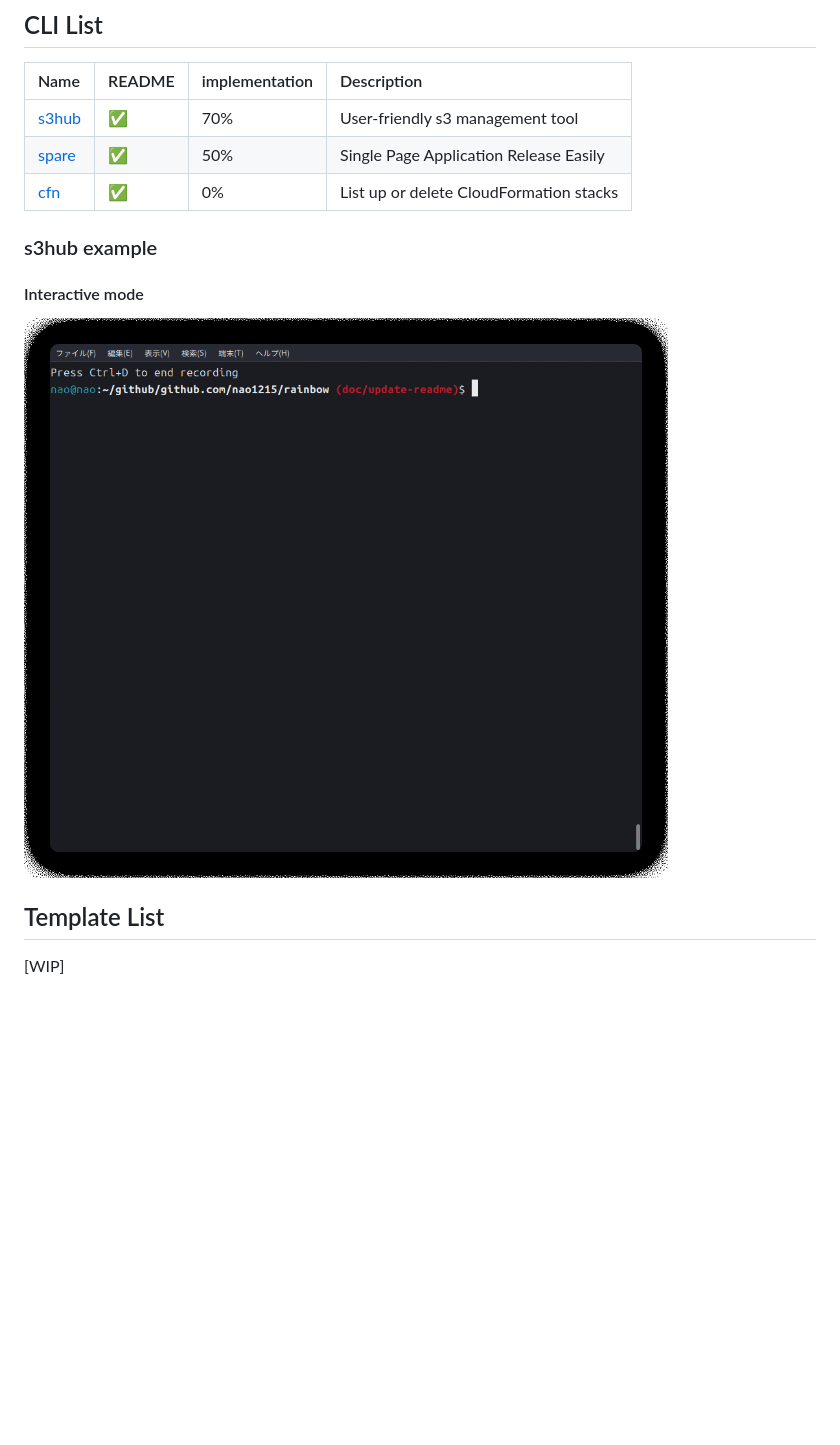
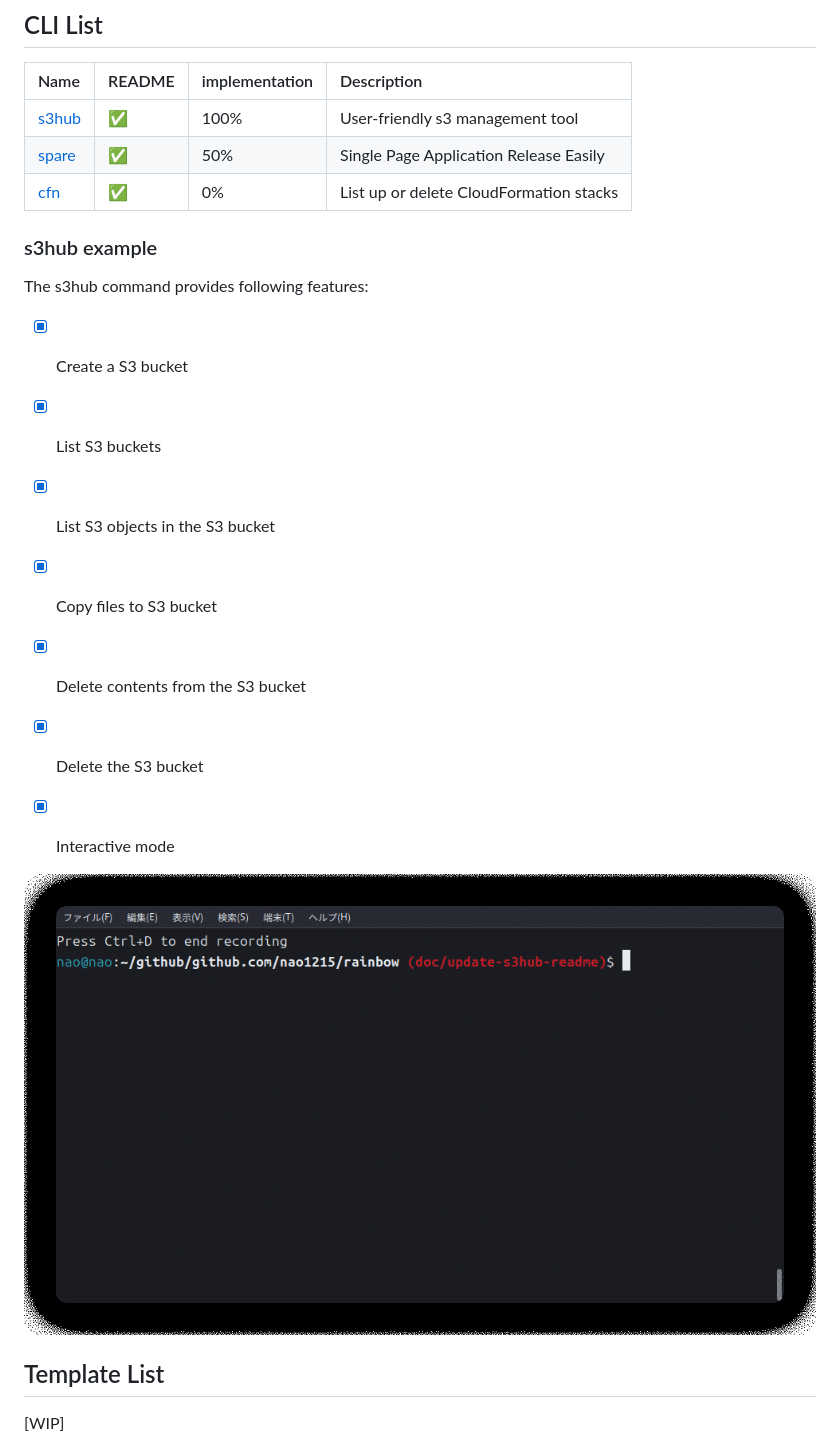
Before and after one commit to nao1215/rainbow, a Markdown page: README.md, the part around the change. GitHub-like rendering; pictures changed too: doc/img/s3hub-interactive.gif; blank space fills up the shorter version.

```diff
--- a/README.md
+++ b/README.md
@@ -26,14 +26,22 @@ Windows is not supported because the tools used in unit testing do not run in a
 ## CLI List
 |Name|README|implementation|Description|
 |:--|:--|:--|:--|
-|[s3hub](./doc/s3hub/README.md)|✅|70%|User-friendly s3 management tool|
+|[s3hub](./doc/s3hub/README.md)|✅|100%|User-friendly s3 management tool|
 |[spare](./doc/spare/README.md)|✅|50%|Single Page Application Release Easily|
 |[cfn](./doc/cfn/README.md)|✅|0%|List up or delete CloudFormation stacks|
 
 ### s3hub example
-#### Interactive mode
+The s3hub command provides following features:
+- [x] Create a S3 bucket
+- [x] List S3 buckets
+- [x] List S3 objects in the S3 bucket
+- [x] Copy files to S3 bucket
+- [x] Delete contents from the S3 bucket
+- [x] Delete the S3 bucket
+- [x] Interactive mode
+
+
 ![interactive_mode](./doc/img/s3hub-interactive.gif)
-
 
 ## Template List
 [WIP]
```
Also changed, not shown: CHANGELOG.md (+20 -1 lines), doc/s3hub/README.md (+11 -17 lines), doc/img/s3hub-ls.gif, doc/img/s3hub-mb.gif, doc/img/s3hub-rm-all.gif, 1 other file.
